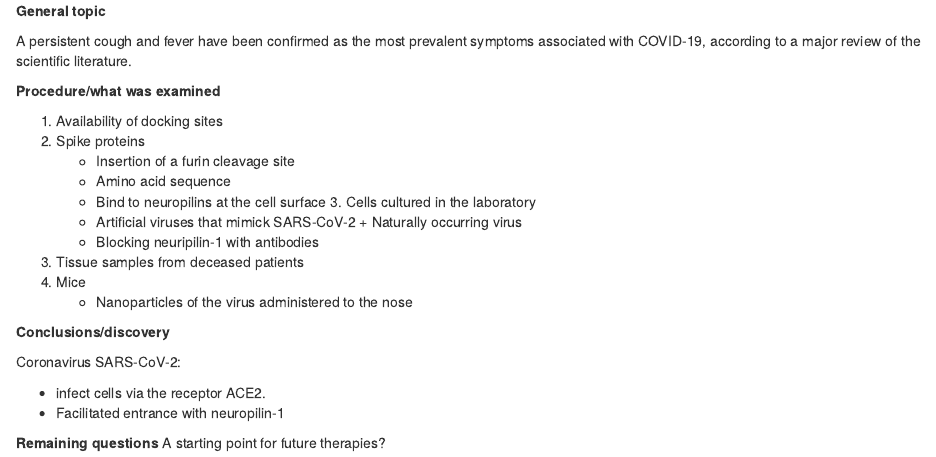
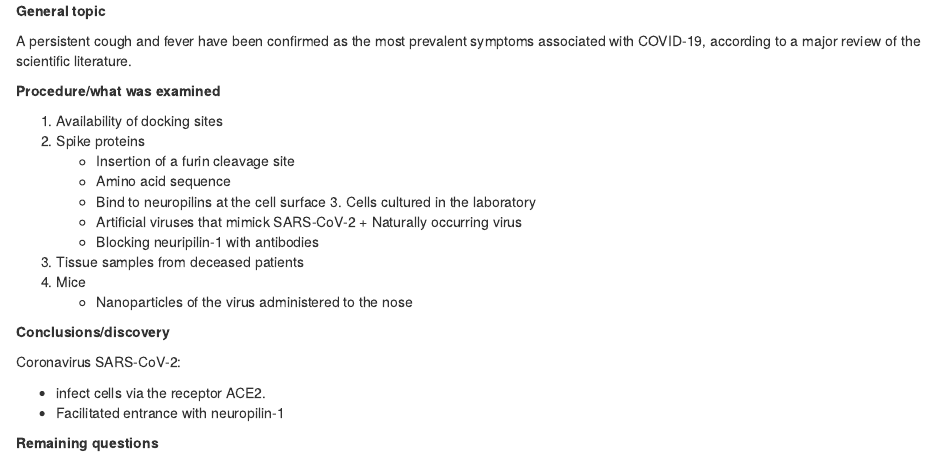
Before and after one commit to vclaudia1/Claudia-vastola-blog, an R Markdown document (_posts/2020-12-03-article-2/article-2.Rmd): the page in a window 1100 px wide, from 810 px down. Rendered offline with R 4.5, knitr and Pandoc, with nearby package versions; drawn as R Markdown's standard HTML page in place of the format the file asks for.

Commit message:
remaining questions

```diff
--- a/_posts/2020-12-03-article-2/article-2.Rmd
+++ b/_posts/2020-12-03-article-2/article-2.Rmd
@@ -86,4 +86,4 @@ Coronavirus SARS-CoV-2:
 - Facilitated entrance with neuropilin-1
 
 
-**Remaining questions**  A starting point for future therapies?
+**Remaining questions**
```
